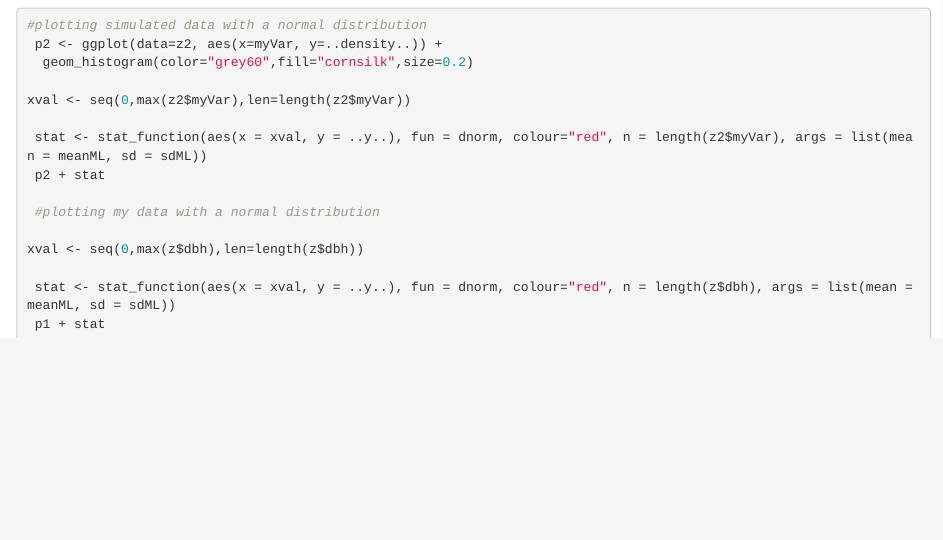
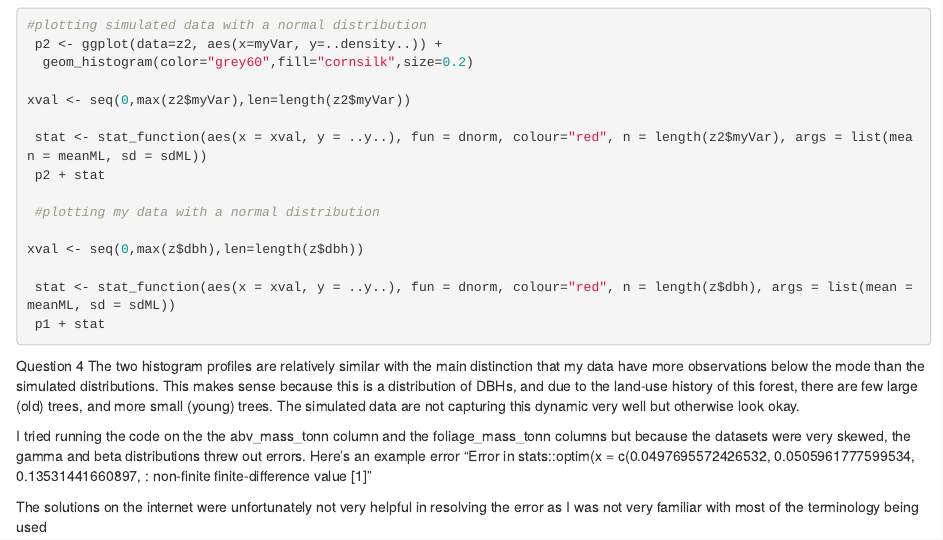
Before and after one commit to stephenrpc1/Bio381Peters-Collaer, an R Markdown document (homework6.Rmd): the page in a window 1100 px wide, from 1720 px down. Rendered offline with R 4.5, knitr and Pandoc, with nearby package versions; the code chunks are not run, so their results and figures are left out.

Commit message:
finish questions

````diff
--- a/homework6.Rmd
+++ b/homework6.Rmd
@@ -124,3 +124,11 @@ xval <- seq(0,max(z$dbh),len=length(z$dbh))
  p1 + stat
 
 ```
+
+Question 4
+The two histogram profiles are relatively similar with the main distinction that my data have more observations below the mode than the simulated distributions.  This makes sense because this is a distribution of DBHs, and due to the land-use history of this forest, there are few large (old) trees, and more small (young) trees.  The simulated data are not capturing this dynamic very well but otherwise look okay.
+
+
+I tried running the code on the the abv_mass_tonn column and the foliage_mass_tonn columns but because the datasets were very skewed, the gamma and beta distributions threw out errors.   Here's an example error "Error in stats::optim(x = c(0.0497695572426532, 0.0505961777599534, 0.13531441660897,  : non-finite finite-difference value [1]"
+
+The solutions on the internet were unfortunately not very helpful in resolving the error as I was not very familiar with most of the terminology being used
````
Also changed, not shown: homework6.html.
